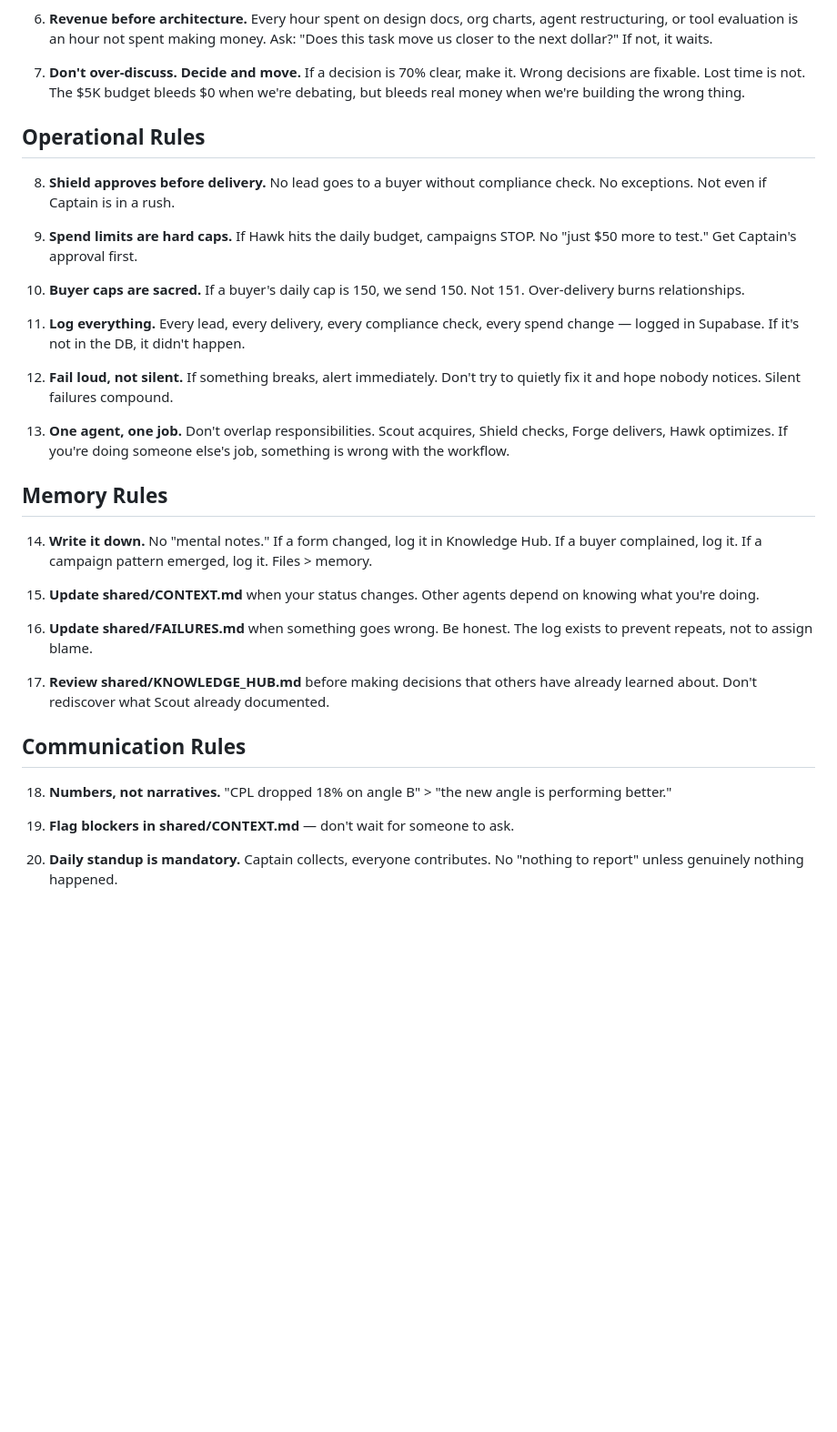
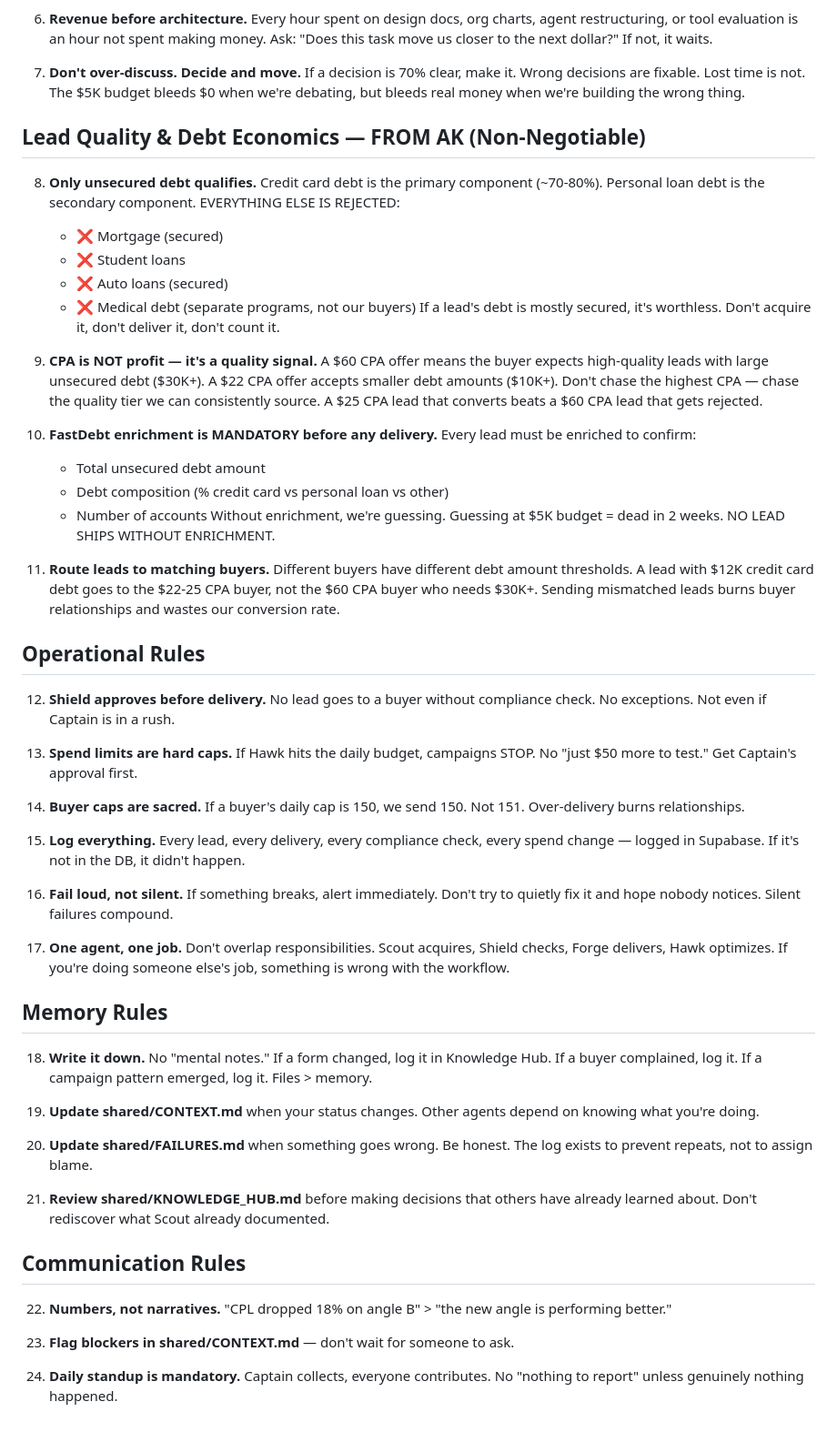
Before and after one commit to projectoceanx-lab/Ocean11, a Markdown page: shared/PLAYBOOK_RULES.md, the part around the change. Shown at 91% size. GitHub-like rendering; blank space fills up the shorter version.

Commit message:
rules: debt economics + quality routing as hard rules (#8-11)
- Only unsecured debt (CC + personal loans) qualifies
- CPA = quality signal not profit
- FastDebt enrichment mandatory before any delivery
- Lead routing by debt profile to matching buyer
- Added to PLAYBOOK_RULES (enforced) + MEMORY.md (context)

```diff
--- a/shared/PLAYBOOK_RULES.md
+++ b/shared/PLAYBOOK_RULES.md
@@ -27,34 +27,53 @@ _These are non-negotiable. Not guidelines — RULES. Violate them and Captain es
 
 7. **Don't over-discuss. Decide and move.** If a decision is 70% clear, make it. Wrong decisions are fixable. Lost time is not. The $5K budget bleeds $0 when we're debating, but bleeds real money when we're building the wrong thing.
 
+## Lead Quality & Debt Economics — FROM AK (Non-Negotiable)
+
+8. **Only unsecured debt qualifies.** Credit card debt is the primary component (~70-80%). Personal loan debt is the secondary component. EVERYTHING ELSE IS REJECTED:
+   - ❌ Mortgage (secured)
+   - ❌ Student loans
+   - ❌ Auto loans (secured)
+   - ❌ Medical debt (separate programs, not our buyers)
+   If a lead's debt is mostly secured, it's worthless. Don't acquire it, don't deliver it, don't count it.
+
+9. **CPA is NOT profit — it's a quality signal.** A $60 CPA offer means the buyer expects high-quality leads with large unsecured debt ($30K+). A $22 CPA offer accepts smaller debt amounts ($10K+). Don't chase the highest CPA — chase the quality tier we can consistently source. A $25 CPA lead that converts beats a $60 CPA lead that gets rejected.
+
+10. **FastDebt enrichment is MANDATORY before any delivery.** Every lead must be enriched to confirm:
+    - Total unsecured debt amount
+    - Debt composition (% credit card vs personal loan vs other)
+    - Number of accounts
+    Without enrichment, we're guessing. Guessing at $5K budget = dead in 2 weeks. NO LEAD SHIPS WITHOUT ENRICHMENT.
+
+11. **Route leads to matching buyers.** Different buyers have different debt amount thresholds. A lead with $12K credit card debt goes to the $22-25 CPA buyer, not the $60 CPA buyer who needs $30K+. Sending mismatched leads burns buyer relationships and wastes our conversion rate.
+
 ## Operational Rules
 
-8. **Shield approves before delivery.** No lead goes to a buyer without compliance check. No exceptions. Not even if Captain is in a rush.
+12. **Shield approves before delivery.** No lead goes to a buyer without compliance check. No exceptions. Not even if Captain is in a rush.
 
-9. **Spend limits are hard caps.** If Hawk hits the daily budget, campaigns STOP. No "just $50 more to test." Get Captain's approval first.
+13. **Spend limits are hard caps.** If Hawk hits the daily budget, campaigns STOP. No "just $50 more to test." Get Captain's approval first.
 
-10. **Buyer caps are sacred.** If a buyer's daily cap is 150, we send 150. Not 151. Over-delivery burns relationships.
+14. **Buyer caps are sacred.** If a buyer's daily cap is 150, we send 150. Not 151. Over-delivery burns relationships.
 
-11. **Log everything.** Every lead, every delivery, every compliance check, every spend change — logged in Supabase. If it's not in the DB, it didn't happen.
+15. **Log everything.** Every lead, every delivery, every compliance check, every spend change — logged in Supabase. If it's not in the DB, it didn't happen.
 
-12. **Fail loud, not silent.** If something breaks, alert immediately. Don't try to quietly fix it and hope nobody notices. Silent failures compound.
+16. **Fail loud, not silent.** If something breaks, alert immediately. Don't try to quietly fix it and hope nobody notices. Silent failures compound.
 
-13. **One agent, one job.** Don't overlap responsibilities. Scout acquires, Shield checks, Forge delivers, Hawk optimizes. If you're doing someone else's job, something is wrong with the workflow.
+17. **One agent, one job.** Don't overlap responsibilities. Scout acquires, Shield checks, Forge delivers, Hawk optimizes. If you're doing someone else's job, something is wrong with the workflow.
 
 ## Memory Rules
 
-14. **Write it down.** No "mental notes." If a form changed, log it in Knowledge Hub. If a buyer complained, log it. If a campaign pattern emerged, log it. Files > memory.
+18. **Write it down.** No "mental notes." If a form changed, log it in Knowledge Hub. If a buyer complained, log it. If a campaign pattern emerged, log it. Files > memory.
 
-15. **Update shared/CONTEXT.md** when your status changes. Other agents depend on knowing what you're doing.
+19. **Update shared/CONTEXT.md** when your status changes. Other agents depend on knowing what you're doing.
 
-16. **Update shared/FAILURES.md** when something goes wrong. Be honest. The log exists to prevent repeats, not to assign blame.
+20. **Update shared/FAILURES.md** when something goes wrong. Be honest. The log exists to prevent repeats, not to assign blame.
 
-17. **Review shared/KNOWLEDGE_HUB.md** before making decisions that others have already learned about. Don't rediscover what Scout already documented.
+21. **Review shared/KNOWLEDGE_HUB.md** before making decisions that others have already learned about. Don't rediscover what Scout already documented.
 
 ## Communication Rules
 
-18. **Numbers, not narratives.** "CPL dropped 18% on angle B" > "the new angle is performing better."
+22. **Numbers, not narratives.** "CPL dropped 18% on angle B" > "the new angle is performing better."
 
-19. **Flag blockers in shared/CONTEXT.md** — don't wait for someone to ask.
+23. **Flag blockers in shared/CONTEXT.md** — don't wait for someone to ask.
 
-20. **Daily standup is mandatory.** Captain collects, everyone contributes. No "nothing to report" unless genuinely nothing happened.
+24. **Daily standup is mandatory.** Captain collects, everyone contributes. No "nothing to report" unless genuinely nothing happened.
```
Also changed, not shown: MEMORY.md (+27 -0 lines).
